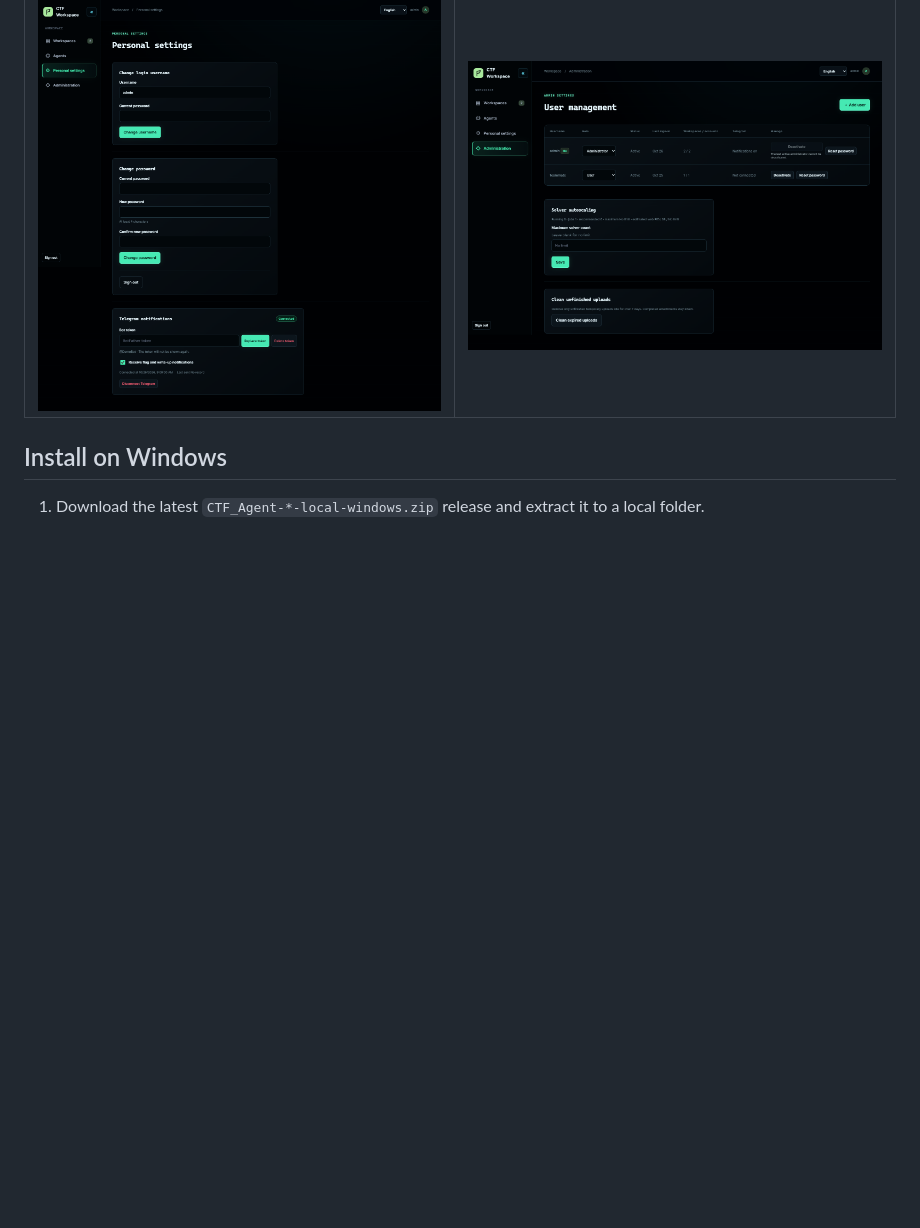
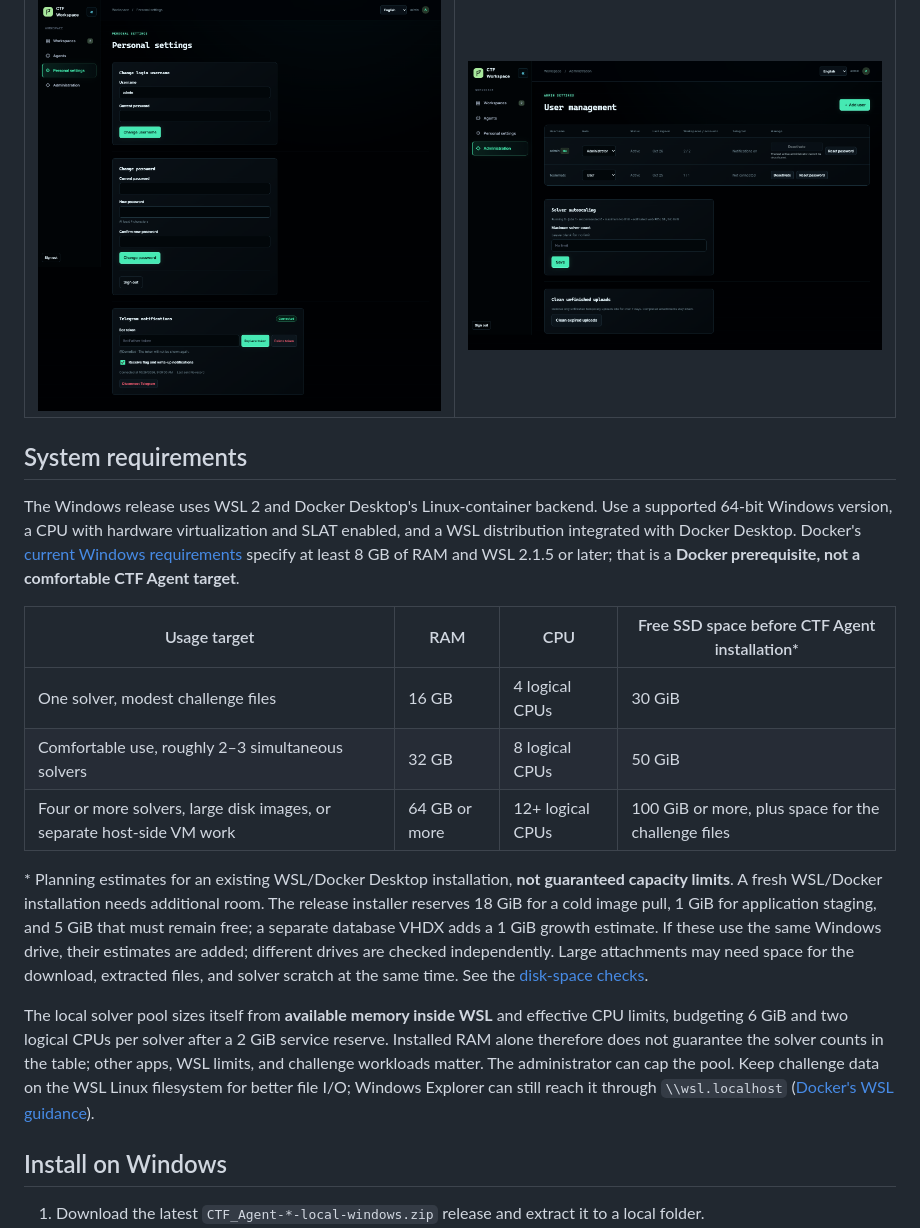
Before and after one commit to udonsari0101/CTF_Agent, a Markdown page: README.md, the part around the change. Drawn GitHub-style; blank space fills up the shorter version.

```diff
--- a/README.md
+++ b/README.md
@@ -45,6 +45,20 @@ Cloudflare Access protected destinations.
 | ![Markdown write-up preview](docs/images/en/writeup-preview.png) | ![Agent account management](docs/images/en/agents.png) |
 | Personal settings | Administration |
 | ![Personal settings](docs/images/en/settings.png) | ![User administration](docs/images/en/admin.png) |
+
+## System requirements
+
+The Windows release uses WSL 2 and Docker Desktop's Linux-container backend. Use a supported 64-bit Windows version, a CPU with hardware virtualization and SLAT enabled, and a WSL distribution integrated with Docker Desktop. Docker's [current Windows requirements](https://docs.docker.com/desktop/setup/install/windows-install/) specify at least 8 GB of RAM and WSL 2.1.5 or later; that is a **Docker prerequisite, not a comfortable CTF Agent target**.
+
+| Usage target | RAM | CPU | Free SSD space before CTF Agent installation* |
+| --- | --- | --- | --- |
+| One solver, modest challenge files | 16 GB | 4 logical CPUs | 30 GiB |
+| Comfortable use, roughly 2–3 simultaneous solvers | 32 GB | 8 logical CPUs | 50 GiB |
+| Four or more solvers, large disk images, or separate host-side VM work | 64 GB or more | 12+ logical CPUs | 100 GiB or more, plus space for the challenge files |
+
+\* Planning estimates for an existing WSL/Docker Desktop installation, **not guaranteed capacity limits**. A fresh WSL/Docker installation needs additional room. The release installer reserves 18 GiB for a cold image pull, 1 GiB for application staging, and 5 GiB that must remain free; a separate database VHDX adds a 1 GiB growth estimate. If these use the same Windows drive, their estimates are added; different drives are checked independently. Large attachments may need space for the download, extracted files, and solver scratch at the same time. See the [disk-space checks](docs/guides/docker-desktop.md#release-installer).
+
+The local solver pool sizes itself from **available memory inside WSL** and effective CPU limits, budgeting 6 GiB and two logical CPUs per solver after a 2 GiB service reserve. Installed RAM alone therefore does not guarantee the solver counts in the table; other apps, WSL limits, and challenge workloads matter. The administrator can cap the pool. Keep challenge data on the WSL Linux filesystem for better file I/O; Windows Explorer can still reach it through `\\wsl.localhost` ([Docker's WSL guidance](https://docs.docker.com/desktop/features/wsl/)).
 
 ## Install on Windows
 
```
Also changed, not shown: README.ko.md (+15 -1 lines).
